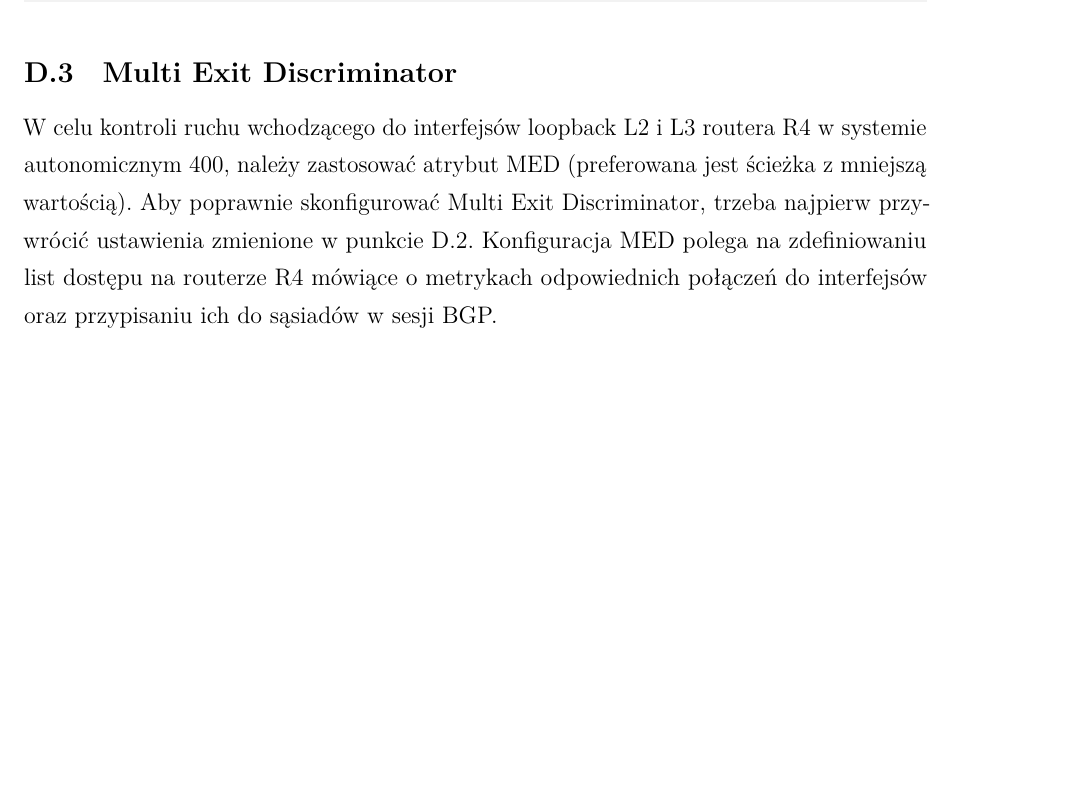
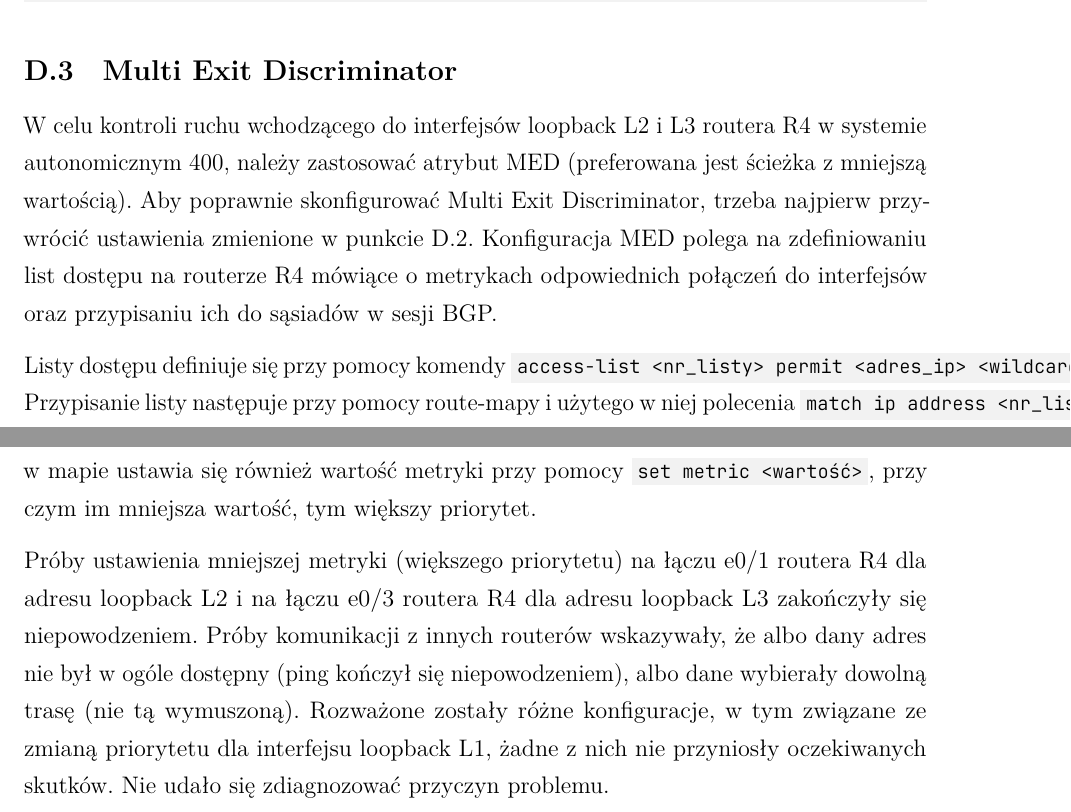
Before and after one commit to PiotrRogulski/TD_lab5, a LaTeX document (TD_lab5.tex): part of page 10 of 10 before the commit and two parts of pages 10 and 11 of 11 after it, the two joined at a grey line, cut so that both start at the same text, the shorter picture padded with empty space. Compiled offline with LuaLaTeX.

Commit message:
further d3 section

```diff
--- a/TD_lab5.tex
+++ b/TD_lab5.tex
@@ -176,4 +176,7 @@ Po wyłączeniu interfejsu R4-R5 pakiety z powrotem idą przez router R3:
 
 W celu kontroli ruchu wchodzącego do interfejsów loopback L2 i L3 routera R4 w systemie autonomicznym 400, należy zastosować atrybut MED (preferowana jest ścieżka z mniejszą wartością). Aby poprawnie skonfigurować Multi Exit Discriminator, trzeba najpierw przywrócić ustawienia zmienione w punkcie D.2. Konfiguracja MED polega na zdefiniowaniu list dostępu na routerze R4 mówiące o metrykach odpowiednich połączeń do interfejsów oraz przypisaniu ich do sąsiadów w sesji BGP.
 
+Listy dostępu definiuje się przy pomocy komendy \mintinline{text}{access-list <nr_listy> permit <adres_ip> <wildcard>}. Przypisanie listy następuje przy pomocy route-mapy i użytego w niej polecenia  \mintinline{text}{match ip address <nr_listy>}, w mapie ustawia się również wartość metryki przy pomocy  \mintinline{text}{set metric <wartość>}, przy czym im mniejsza wartość, tym większy priorytet.
+
+Próby ustawienia mniejszej metryki (większego priorytetu) na łączu e0/1 routera R4 dla adresu loopback L2 i na łączu e0/3 routera R4 dla adresu loopback L3 zakończyły się niepowodzeniem. Próby komunikacji z innych routerów wskazywały, że albo dany adres nie był w ogóle dostępny (ping kończył się niepowodzeniem), albo dane wybierały dowolną trasę (nie tą wymuszoną). Rozważone zostały różne konfiguracje, w tym związane ze zmianą priorytetu dla interfejsu loopback L1, żadne z nich nie przyniosły oczekiwanych skutków. Nie udało się zdiagnozować przyczyn problemu.
 \end{document}
```
